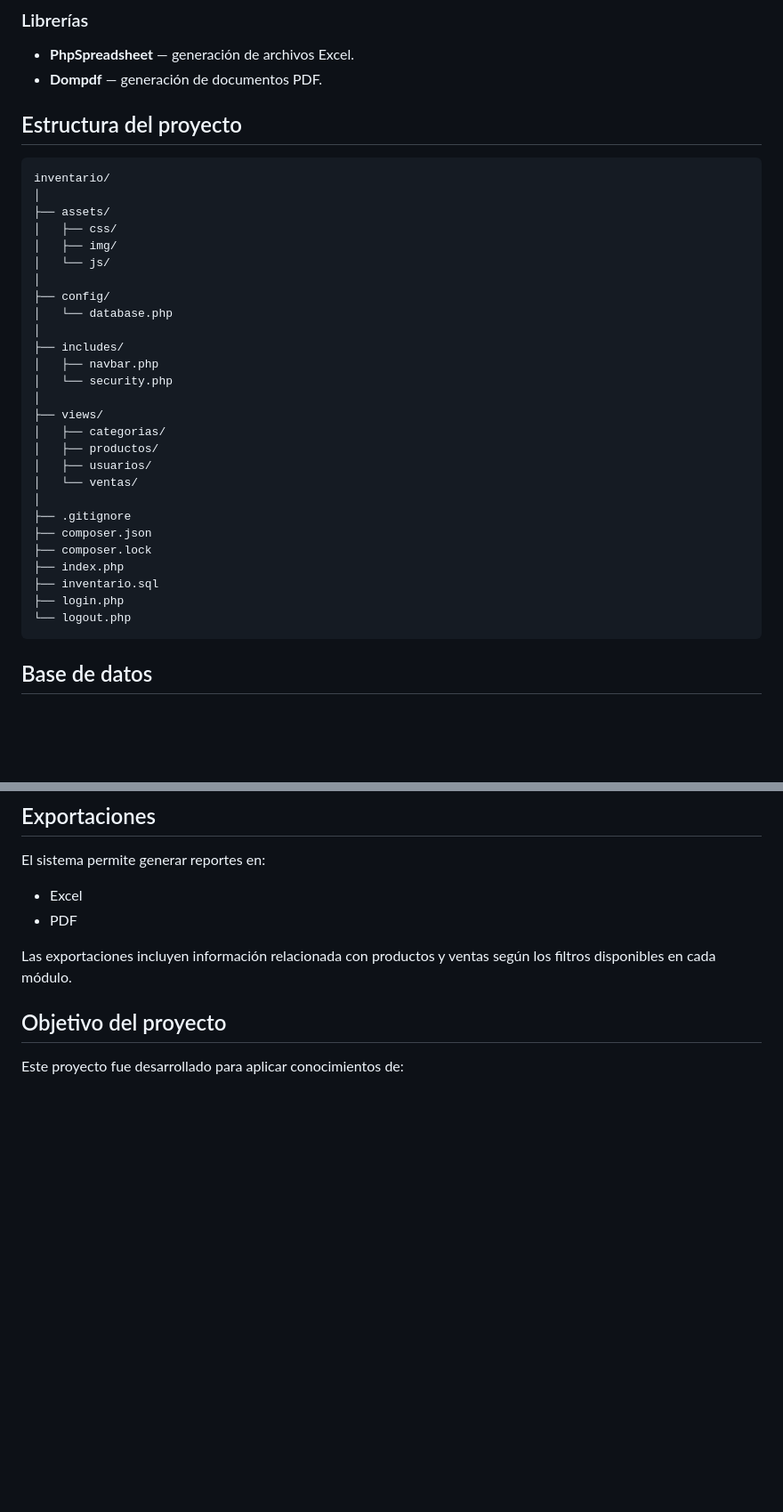
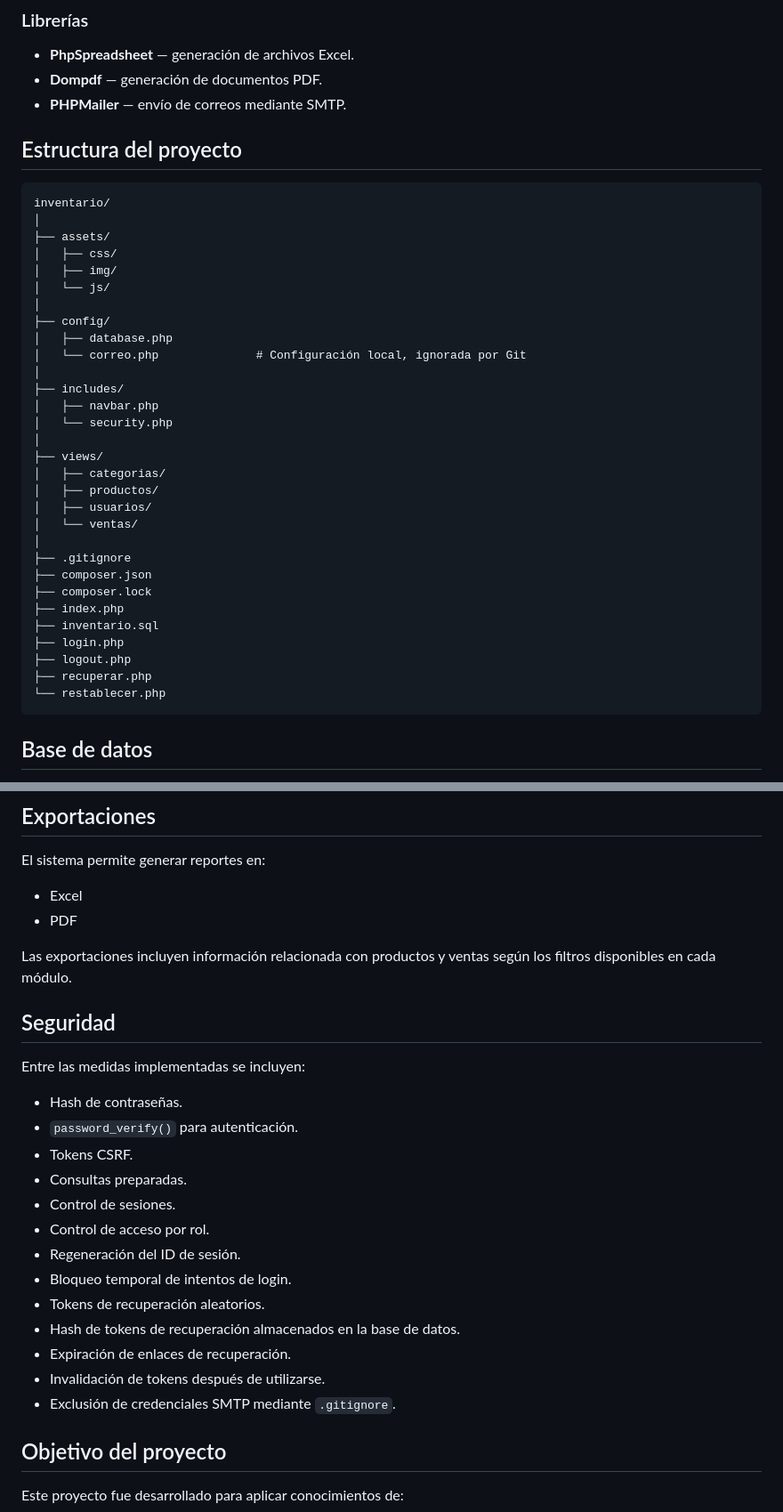
Before and after one commit to helenyanezrivas/sistema-inventario-php, a Markdown page: README.md, 2 parts joined by grey strips. Shown at 89% size. GitHub-like rendering; blank space fills up the shorter version.

````diff
--- a/README.md
+++ b/README.md
@@ -97,6 +102,7 @@ El sistema permite administrar productos y categorías, controlar el stock, regi
 
 - **PhpSpreadsheet** — generación de archivos Excel.
 - **Dompdf** — generación de documentos PDF.
+- **PHPMailer** — envío de correos mediante SMTP.
 
 ## Estructura del proyecto
 
@@ -109,7 +115,8 @@ inventario/
 │   └── js/
 │
 ├── config/
-│   └── database.php
+│   ├── database.php
+│   └── correo.php              # Configuración local, ignorada por Git
 │
 ├── includes/
 │   ├── navbar.php
@@ -127,7 +134,9 @@ inventario/
 ├── index.php
 ├── inventario.sql
 ├── login.php
-└── logout.php
+├── logout.php
+├── recuperar.php
+└── restablecer.php
 ```
 
 ## Base de datos
@@ -269,6 +351,24 @@ El sistema permite generar reportes en:
 - PDF
 
 Las exportaciones incluyen información relacionada con productos y ventas según los filtros disponibles en cada módulo.
+
+## Seguridad
+
+Entre las medidas implementadas se incluyen:
+
+- Hash de contraseñas.
+- `password_verify()` para autenticación.
+- Tokens CSRF.
+- Consultas preparadas.
+- Control de sesiones.
+- Control de acceso por rol.
+- Regeneración del ID de sesión.
+- Bloqueo temporal de intentos de login.
+- Tokens de recuperación aleatorios.
+- Hash de tokens de recuperación almacenados en la base de datos.
+- Expiración de enlaces de recuperación.
+- Invalidación de tokens después de utilizarse.
+- Exclusión de credenciales SMTP mediante `.gitignore`.
 
 ## Objetivo del proyecto
 
````
Also changed, not shown: other parts of README.md (+102 -23 lines).
